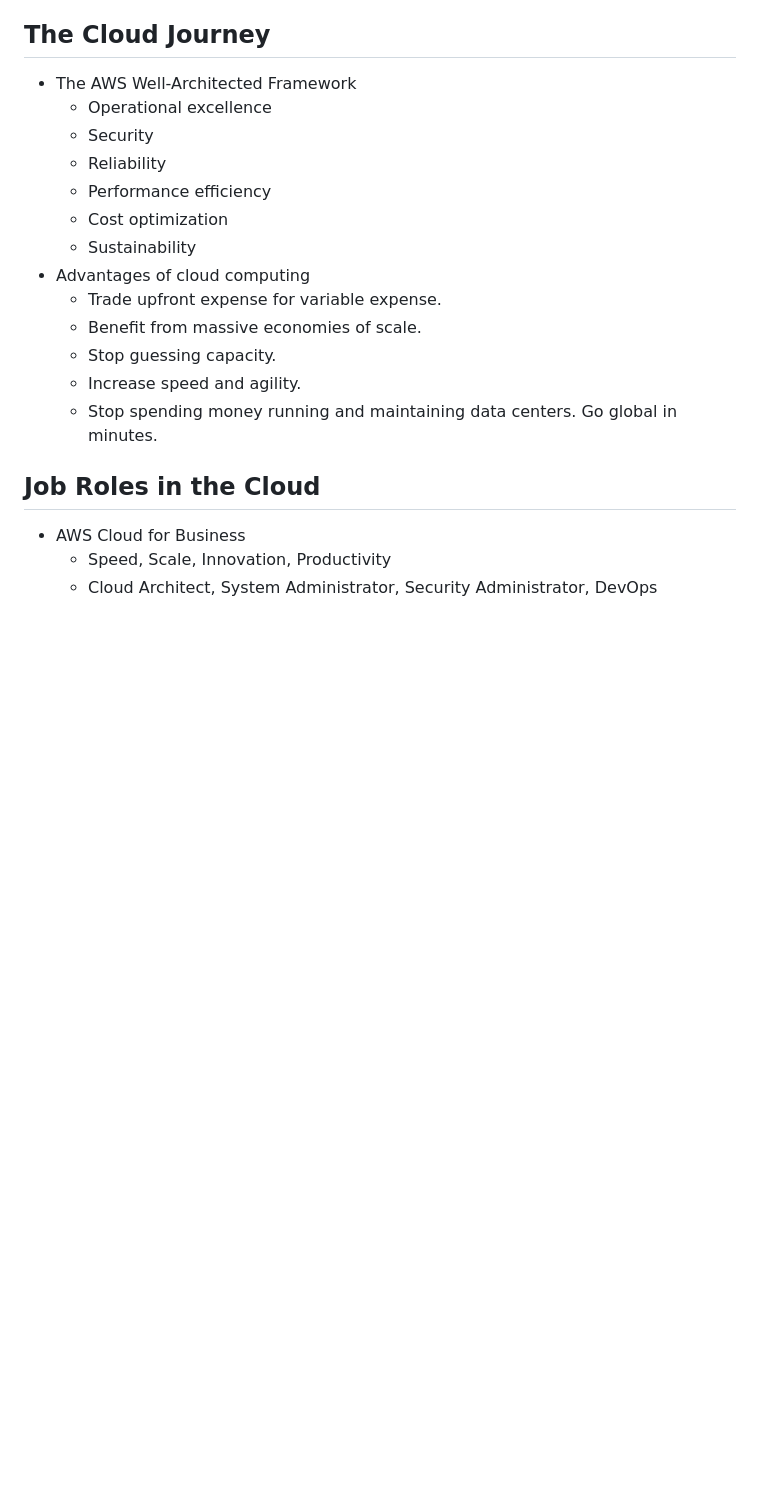
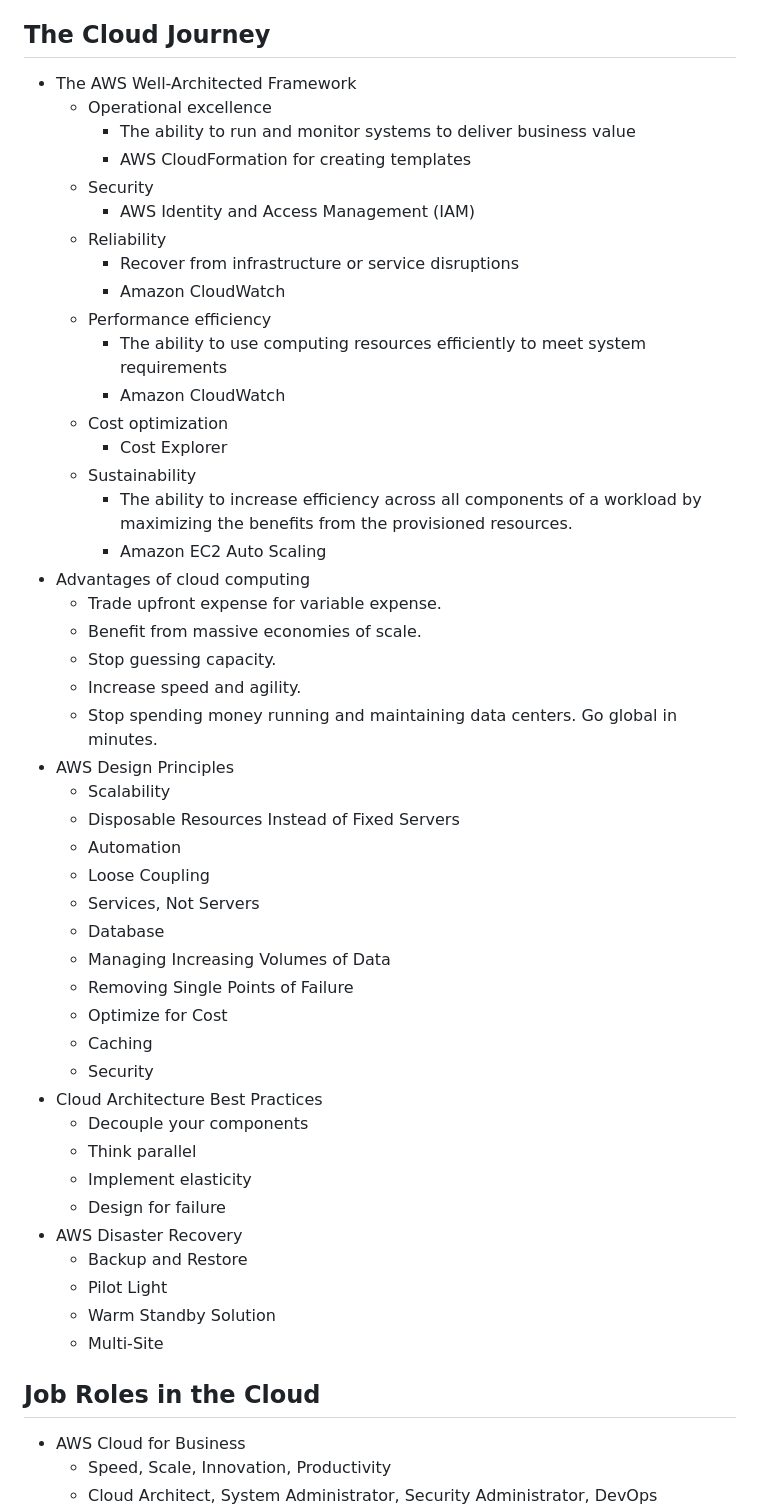
Before and after one commit to ivanenkomaksym/mindmaps, a Markdown page: maps/aws.md, the part around the change printed below. GitHub-like rendering; blank space fills up the shorter version.

Commit message:
Add more info on CAF and WAF.

```diff
--- a/maps/aws.md
+++ b/maps/aws.md
@@ -160,11 +175,21 @@ markmap:
 
 - The AWS Well-Architected Framework
   - Operational excellence
+    - The ability to run and monitor systems to deliver business value
+    - AWS CloudFormation for creating templates
   - Security
+    - AWS Identity and Access Management (IAM)
   - Reliability
+    - Recover from infrastructure or service disruptions
+    - Amazon CloudWatch
   - Performance efficiency
+    - The ability to use computing resources efficiently to meet system requirements
+    - Amazon CloudWatch
   - Cost optimization
+    - Cost Explorer
   - Sustainability
+    - The ability to increase efficiency across all components of a workload by maximizing the benefits from the provisioned resources.
+    - Amazon EC2 Auto Scaling
 - Advantages of cloud computing
   - Trade upfront expense for variable expense.
   - Benefit from massive economies of scale.
@@ -172,6 +197,28 @@ markmap:
   - Increase speed and agility.
   - Stop spending money running and maintaining data centers.
   Go global in minutes.
+- AWS Design Principles
+  - Scalability
+  - Disposable Resources Instead of Fixed Servers
+  - Automation
+  - Loose Coupling
+  - Services, Not Servers
+  - Database
+  - Managing Increasing Volumes of Data
+  - Removing Single Points of Failure
+  - Optimize for Cost
+  - Caching
+  - Security
+- Cloud Architecture Best Practices
+  - Decouple your components
+  - Think parallel
+  - Implement elasticity
+  - Design for failure
+- AWS Disaster Recovery
+  - Backup and Restore
+  - Pilot Light
+  - Warm Standby Solution
+  - Multi-Site
 
 ## Job Roles in the Cloud
 
```
Also changed, not shown: other parts of maps/aws.md (+15 -0 lines).
